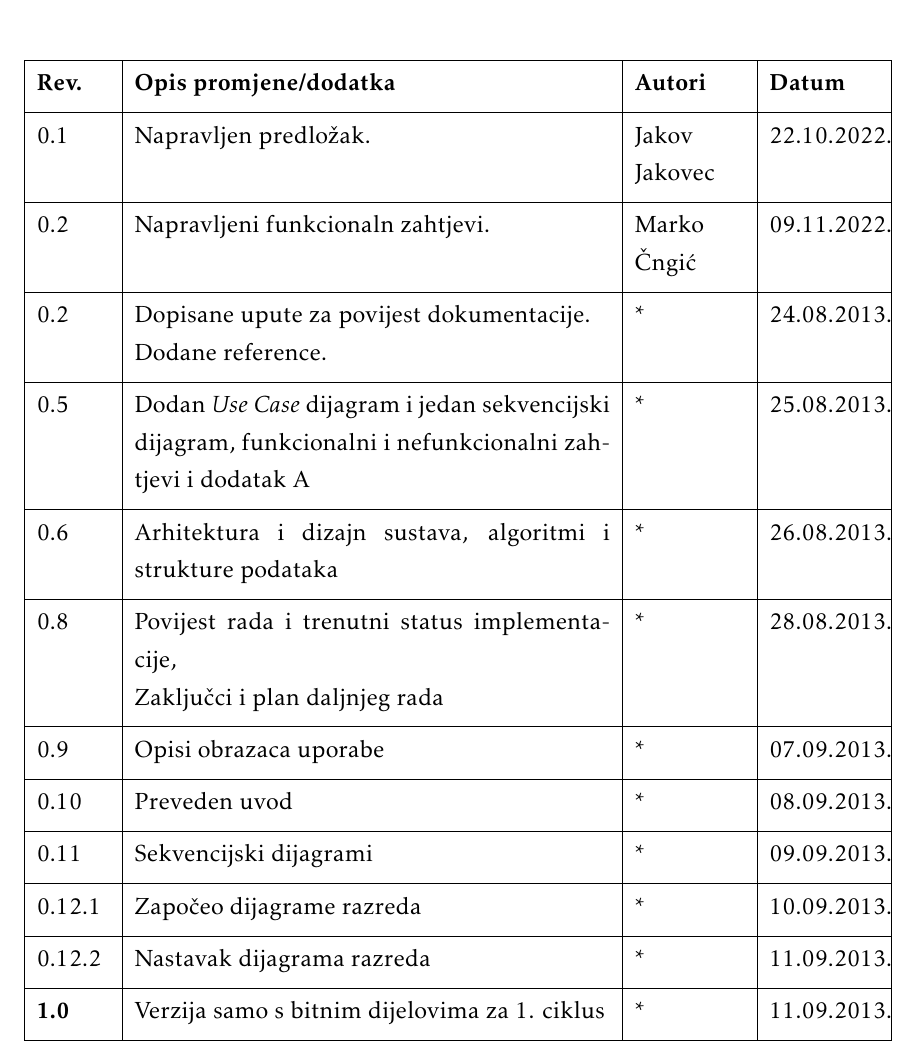
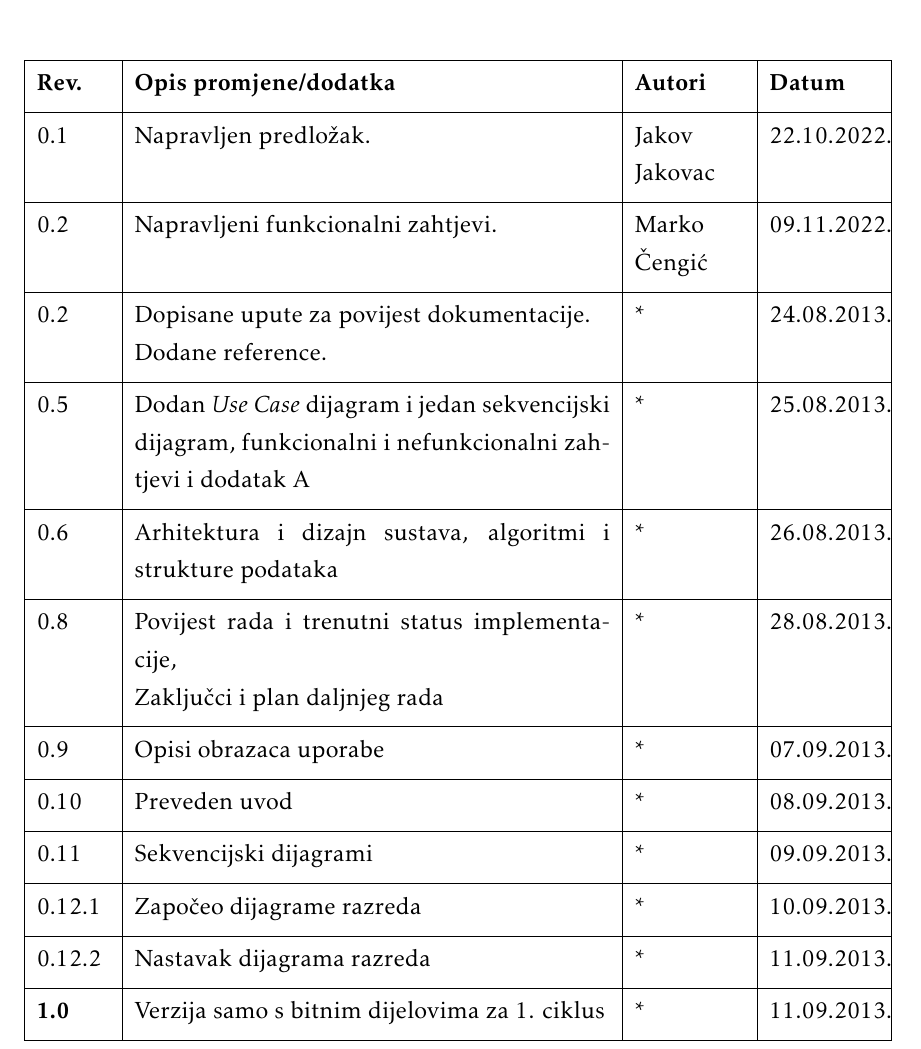
Before and after one commit to best-zagreb/company-database, a LaTeX document (PROGI_2022_EkipaZaOcevid_rev0.1.tex, which reads Dnevnik_promjena_dokumentacije.tex): part of page 4 of 47, cut so that both start at the same text. Compiled offline with pdfLaTeX.

Commit message:
Fixed typos in dnevnik promjena

```diff
--- a/Dnevnik_promjena_dokumentacije.tex
+++ b/Dnevnik_promjena_dokumentacije.tex
@@ -12,8 +12,8 @@
 			}
 			\hline
 			\textbf{Rev.}	& \textbf{Opis promjene/dodatka} & \textbf{Autori} & \textbf{Datum}\\[3pt] \hline
-			0.1 & Napravljen predložak.	& Jakov Jakovec & 22.10.2022. 		\\[3pt] \hline
-			0.2 & Napravljeni funkcionaln zahtjevi.	& Marko Čngić & 09.11.2022. 		\\[3pt] \hline
+			0.1 & Napravljen predložak.	& Jakov Jakovac & 22.10.2022. 		\\[3pt] \hline
+			0.2 & Napravljeni funkcionalni zahtjevi.	& Marko Čengić & 09.11.2022. 		\\[3pt] \hline
 			0.2	& Dopisane upute za povijest dokumentacije.\newline Dodane reference. & * & 24.08.2013. 	\\[3pt] \hline
 			0.5 & Dodan \textit{Use Case} dijagram i jedan sekvencijski dijagram, funkcionalni i nefunkcionalni zahtjevi i dodatak A & * & 25.08.2013. \\[3pt] \hline
 			0.6 & Arhitektura i dizajn sustava, algoritmi i strukture podataka & * & 26.08.2013. \\[3pt] \hline
```
